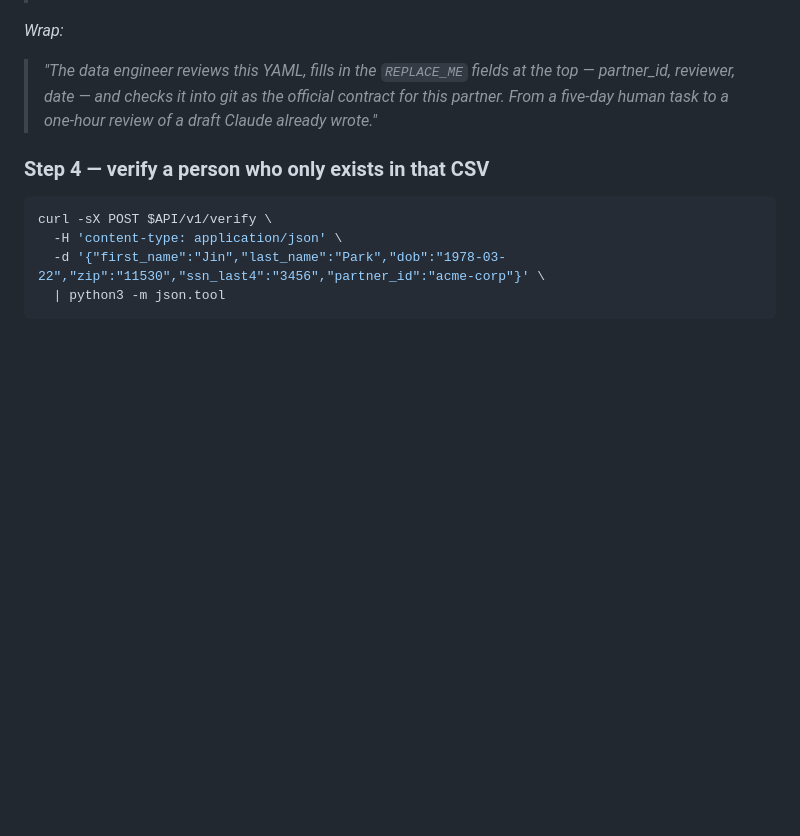
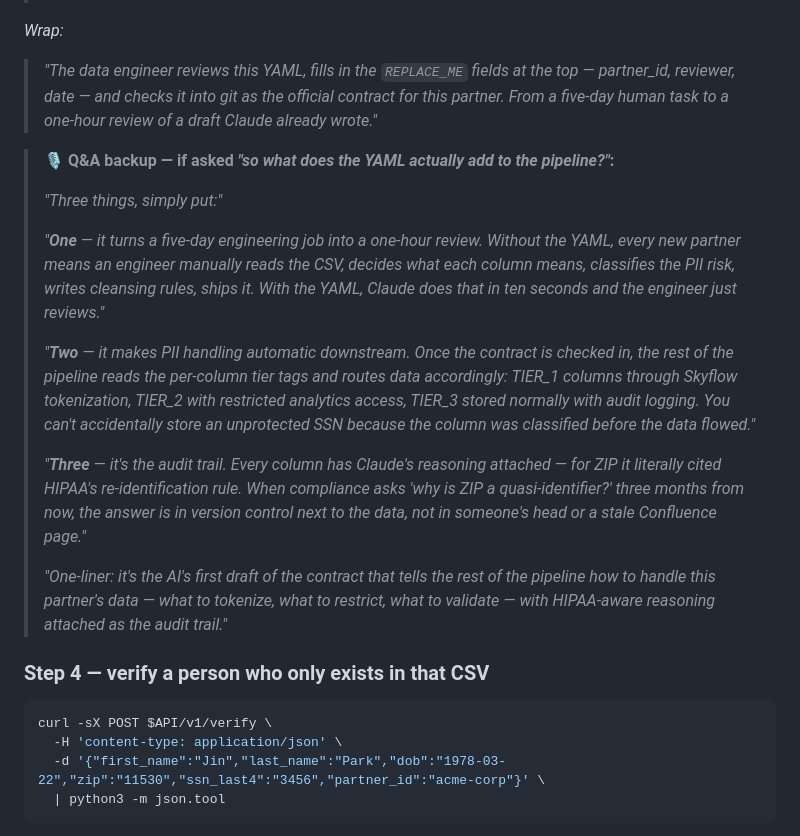
Before and after one commit to perice-pope/lore-eligibility-platform, a Markdown page: infra/demo/DEMO-CLOUD.md, the part around the change. Rendered like a GitHub page; blank space fills up the shorter version.

Commit message:
DEMO-CLOUD.md: add Q&A backup answer to Beat 4 — what the YAML adds
After Step 3's YAML walkthrough, add a clearly-marked "Q&A backup"
block giving the presenter a ready-to-deliver answer for a likely
audience question: "so what does the schema YAML actually add to
the pipeline?"

Three-point structure:
1. Compresses partner onboarding from 5 days to 1 hour by writing
   the data-handling contract for human review.
2. Makes PII handling automatic — pipeline reads per-column tiers
   from the contract and routes data through Skyflow tokenization,
   restricted analytics access, or normal storage accordingly.
3. Doubles as the audit trail — Claude's reasoning is checked into
   version control next to the data, including HIPAA citations.

Co-Authored-By: Claude Opus 4.7 (1M context) <noreply@anthropic.com>

````diff
--- a/infra/demo/DEMO-CLOUD.md
+++ b/infra/demo/DEMO-CLOUD.md
@@ -351,6 +351,18 @@ Click the `.schema.yaml` file → **Open** (or the **Object actions → Query wi
 *Wrap:*
 > *"The data engineer reviews this YAML, fills in the `REPLACE_ME` fields at the top — partner_id, reviewer, date — and checks it into git as the official contract for this partner. From a five-day human task to a one-hour review of a draft Claude already wrote."*
 
+> **🎙 Q&A backup — if asked *"so what does the YAML actually add to the pipeline?"*:**
+>
+> *"Three things, simply put:"*
+>
+> *"**One** — it turns a five-day engineering job into a one-hour review. Without the YAML, every new partner means an engineer manually reads the CSV, decides what each column means, classifies the PII risk, writes cleansing rules, ships it. With the YAML, Claude does that in ten seconds and the engineer just reviews."*
+>
+> *"**Two** — it makes PII handling automatic downstream. Once the contract is checked in, the rest of the pipeline reads the per-column tier tags and routes data accordingly: TIER_1 columns through Skyflow tokenization, TIER_2 with restricted analytics access, TIER_3 stored normally with audit logging. You can't accidentally store an unprotected SSN because the column was classified *before* the data flowed."*
+>
+> *"**Three** — it's the audit trail. Every column has Claude's reasoning attached — for ZIP it literally cited HIPAA's re-identification rule. When compliance asks 'why is ZIP a quasi-identifier?' three months from now, the answer is in version control next to the data, not in someone's head or a stale Confluence page."*
+>
+> *"One-liner: it's the AI's first draft of the contract that tells the rest of the pipeline how to handle this partner's data — what to tokenize, what to restrict, what to validate — with HIPAA-aware reasoning attached as the audit trail."*
+
 ### Step 4 — verify a person who only exists in that CSV
 
 ```bash
````
